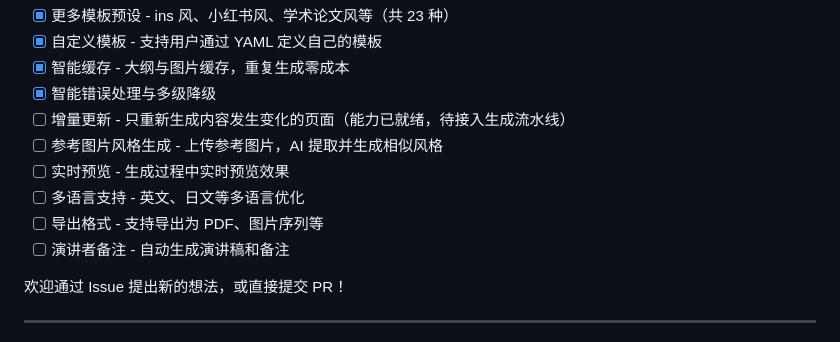
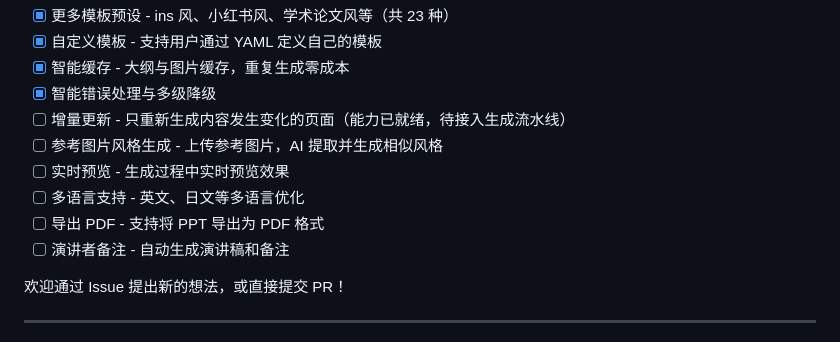
Before and after one commit to MinJung-Go/Agentic-PPT, a Markdown page: README.md, the part around the change. Drawn GitHub-style.

Commit message:
Fix roadmap: image sequence export already exists, only PDF missing
Co-Authored-By: Claude <noreply@anthropic.com>

```diff
--- a/README.md
+++ b/README.md
@@ -415,7 +415,7 @@ Agentic-PPT/
 - [ ] 参考图片风格生成 - 上传参考图片，AI 提取并生成相似风格
 - [ ] 实时预览 - 生成过程中实时预览效果
 - [ ] 多语言支持 - 英文、日文等多语言优化
-- [ ] 导出格式 - 支持导出为 PDF、图片序列等
+- [ ] 导出 PDF - 支持将 PPT 导出为 PDF 格式
 - [ ] 演讲者备注 - 自动生成演讲稿和备注
 
 欢迎通过 Issue 提出新的想法，或直接提交 PR！
```
